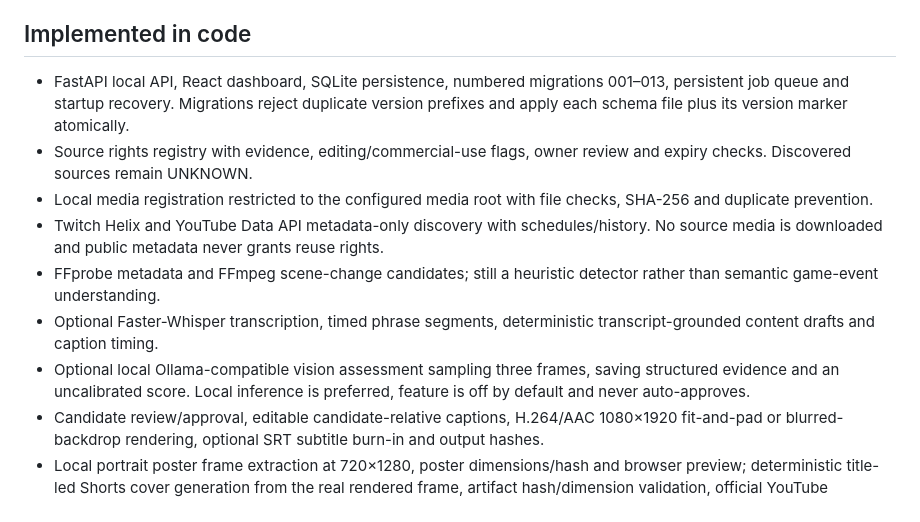
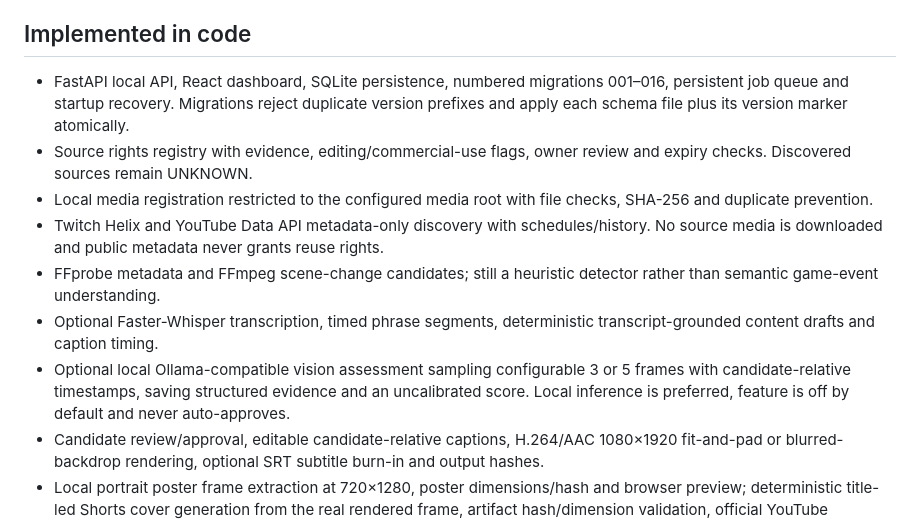
Before and after one commit to zafuquu/GAMING-CLIP-FACTORY, a Markdown page: docs/IMPLEMENTATION_STATUS.md, the part around the change. Rendered like a GitHub page.

Commit message:
docs: update implementation status for temporal vision and current test baseline

```diff
--- a/docs/IMPLEMENTATION_STATUS.md
+++ b/docs/IMPLEMENTATION_STATUS.md
@@ -4,13 +4,13 @@ Release baseline: 0.3 development alpha. The repository contains a substantial l
 
 ## Implemented in code
 
-- FastAPI local API, React dashboard, SQLite persistence, numbered migrations 001–013, persistent job queue and startup recovery. Migrations reject duplicate version prefixes and apply each schema file plus its version marker atomically.
+- FastAPI local API, React dashboard, SQLite persistence, numbered migrations 001–016, persistent job queue and startup recovery. Migrations reject duplicate version prefixes and apply each schema file plus its version marker atomically.
 - Source rights registry with evidence, editing/commercial-use flags, owner review and expiry checks. Discovered sources remain UNKNOWN.
 - Local media registration restricted to the configured media root with file checks, SHA-256 and duplicate prevention.
 - Twitch Helix and YouTube Data API metadata-only discovery with schedules/history. No source media is downloaded and public metadata never grants reuse rights.
 - FFprobe metadata and FFmpeg scene-change candidates; still a heuristic detector rather than semantic game-event understanding.
 - Optional Faster-Whisper transcription, timed phrase segments, deterministic transcript-grounded content drafts and caption timing.
-- Optional local Ollama-compatible vision assessment sampling three frames, saving structured evidence and an uncalibrated score. Local inference is preferred, feature is off by default and never auto-approves.
+- Optional local Ollama-compatible vision assessment sampling configurable 3 or 5 frames with candidate-relative timestamps, saving structured evidence and an uncalibrated score. Local inference is preferred, feature is off by default and never auto-approves.
 - Candidate review/approval, editable candidate-relative captions, H.264/AAC 1080×1920 fit-and-pad or blurred-backdrop rendering, optional SRT subtitle burn-in and output hashes.
 - Local portrait poster frame extraction at 720×1280, poster dimensions/hash and browser preview; deterministic title-led Shorts cover generation from the real rendered frame, artifact hash/dimension validation, official YouTube thumbnail upload after processing, owner retry/regeneration and separate thumbnail-specific status/error tracking.
 - QC checks for probe/decode, dimensions, duration, codecs/audio, black-frame and frozen-frame heuristics. Warnings become REVIEW; only PASS is eligible for YouTube.
```
